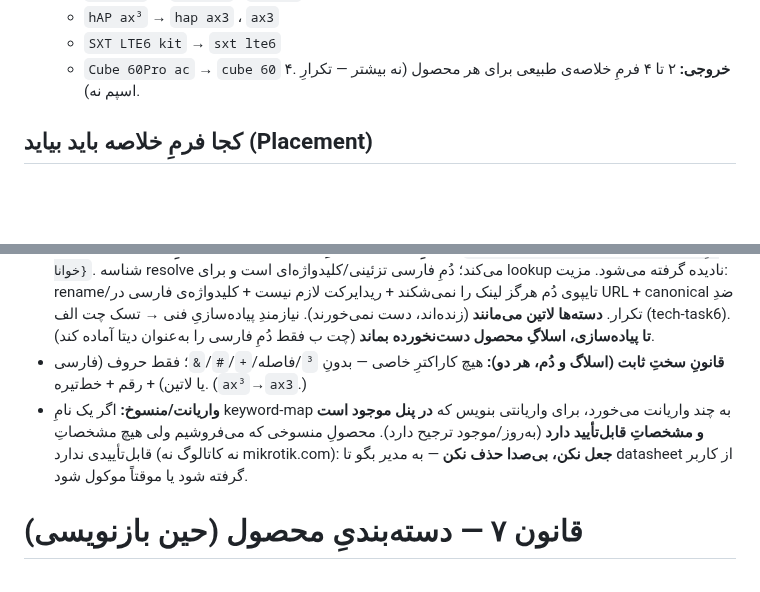
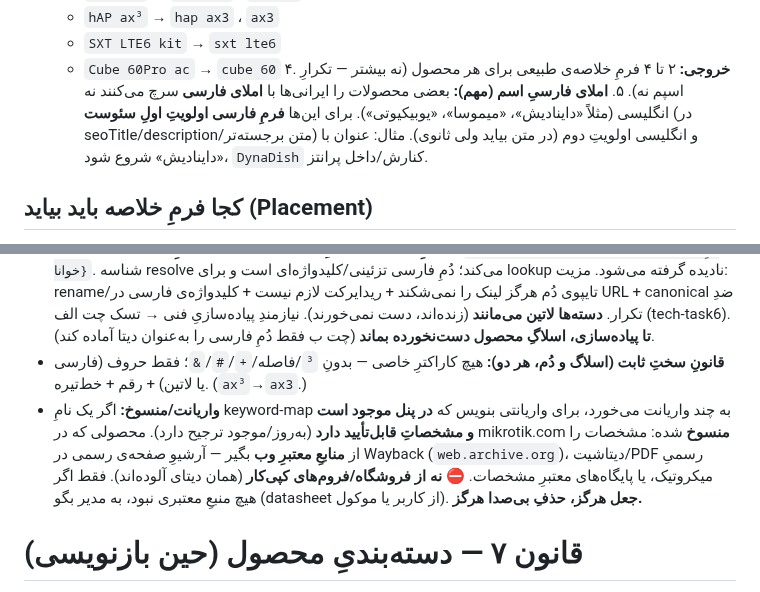
Before and after one commit to amirMasoudm/shop, a Markdown page: docs/product-content-standard.md, 2 parts joined by grey strips. Drawn GitHub-style; blank space fills up the shorter version.

Commit message:
قالب: املای فارسیِ اسم اولویت اول سئو (داینادیش) + منسوخِ میکروتیک → منابع معتبر وب (Wayback/دیتاشیت، نه کپی‌کارها)
Co-Authored-By: Claude Opus 4.8 <noreply@anthropic.com>

```diff
--- a/docs/product-content-standard.md
+++ b/docs/product-content-standard.md
@@ -22,6 +22,7 @@
      - `SXT LTE6 kit` → `sxt lte6`
      - `Cube 60Pro ac` → `cube 60`
 ۴. **خروجی:** ۲ تا ۴ فرمِ خلاصه‌ی طبیعی برای هر محصول (نه بیشتر — تکرارِ اسپم نه).
+۵. **املای فارسیِ اسم (مهم):** بعضی محصولات را ایرانی‌ها با **املای فارسی** سرچ می‌کنند نه انگلیسی (مثلاً «داینادیش»، «میموسا»، «یوبیکیوتی»). برای این‌ها **فرمِ فارسی اولویتِ اولِ سئوست** (در seoTitle/description/متن برجسته‌تر) و انگلیسی اولویتِ دوم (در متن بیاید ولی ثانوی). مثال: عنوان با «داینادیش» شروع شود، `DynaDish` کنارش/داخل پرانتز.
 
 ## کجا فرمِ خلاصه باید بیاید (Placement)
 - **seoTitle:** اسمِ رسمی + خلاصه در پرانتز. مثال: `روتر میکروتیک CCR2004-16G-2S+ (۲۰۰۴ 16g) | قیمت و خرید — داده نما`
@@ -80,7 +81,7 @@
 - **مشخصاتِ فنی حتماً از mikrotik.com پر شوند** (کامل و معتبرند؛ نباید خالی بمانند). **ابعاد/وزن/سایز هم اول از mikrotik.com** گرفته شود — نه فقط جدولِ اصلی، بلکه دیتاشیت/صفحه‌ی محصول هم بررسی شود. **فقط اگر آنجا هم نبود**، آن ردیفِ فیزیکی **خالی بماند** تا کاربر دستی وارد کند. در هیچ موردی عدد اختراع نشود.
 - **آدرسِ محصول = مدلِ هیبریدِ دیجی‌کالا (تصمیمِ نهایی ۲۰۲۶-۰۷-۲۵):** `/product/{شناسه‌ی پایدار}/{دُمِ-فارسیِ-خوانا}`. شناسه resolve می‌کند؛ دُمِ فارسی تزئینی/کلیدواژه‌ای است و برای lookup نادیده گرفته می‌شود. مزیت: rename/تایپوی دُم هرگز لینک را نمی‌شکند + ریدایرکت لازم نیست + کلیدواژه‌ی فارسی در URL + canonical ضدِ تکرار. **دسته‌ها لاتین می‌مانند** (زنده‌اند، دست نمی‌خورند). نیازمندِ پیاده‌سازیِ فنی → تسک چت الف (tech-task6). **تا پیاده‌سازی، اسلاگِ محصول دست‌نخورده بماند** (چت ب فقط دُمِ فارسی را به‌عنوان دیتا آماده کند).
 - **قانونِ سختِ ثابت (اسلاگ و دُم، هر دو):** هیچ کاراکترِ خاصی — بدونِ `³`/فاصله/`+`/`#`/`&`؛ فقط حروف (فارسی یا لاتین) + رقم + خط‌تیره. (`ax³`→`ax3`.)
-- **واریانت/منسوخ:** اگر یک نامِ keyword-map به چند واریانت می‌خورد، برای واریانتی بنویس که **در پنل موجود است و مشخصاتِ قابل‌تأیید دارد** (به‌روز/موجود ترجیح دارد). محصولِ منسوخی که می‌فروشیم ولی هیچ مشخصاتِ قابل‌تأییدی ندارد (نه کاتالوگ نه mikrotik.com): **جعل نکن، بی‌صدا حذف نکن** — به مدیر بگو تا datasheet از کاربر گرفته شود یا موقتاً موکول شود.
+- **واریانت/منسوخ:** اگر یک نامِ keyword-map به چند واریانت می‌خورد، برای واریانتی بنویس که **در پنل موجود است و مشخصاتِ قابل‌تأیید دارد** (به‌روز/موجود ترجیح دارد). محصولی که در mikrotik.com **منسوخ** شده: مشخصات را از **منابعِ معتبرِ وب** بگیر — آرشیوِ صفحه‌ی رسمی در Wayback (`web.archive.org`)، دیتاشیت/PDF رسمیِ میکروتیک، یا پایگاه‌های معتبرِ مشخصات. ⛔ **نه از فروشگاه/فروم‌های کپی‌کار** (همان دیتای آلوده‌اند). فقط اگر هیچ منبعِ معتبری نبود، به مدیر بگو (datasheet از کاربر یا موکول). **جعل هرگز، حذفِ بی‌صدا هرگز.**
 
 # قانون ۷ — دسته‌بندیِ محصول (حین بازنویسی)
 - محصول به دسته‌ای منتقل شود که **بیشتر شبیهش است**.
```
